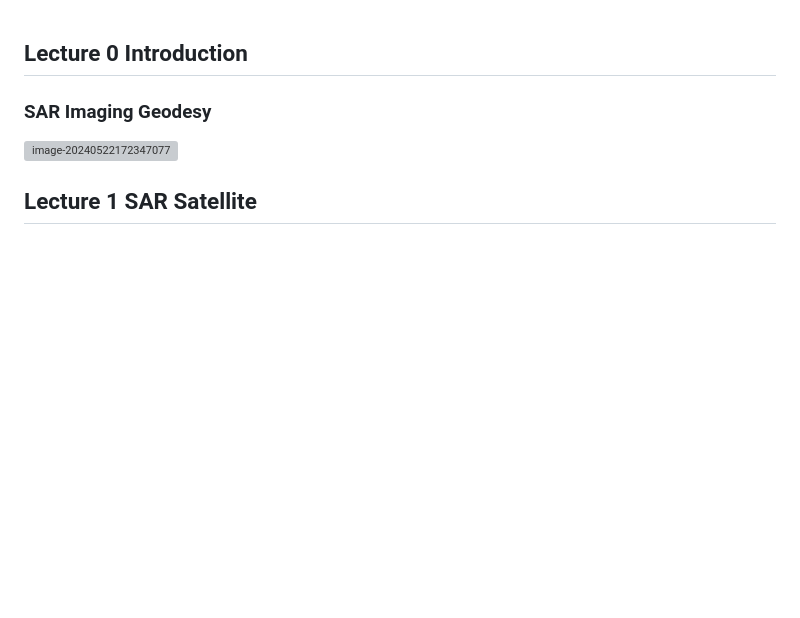
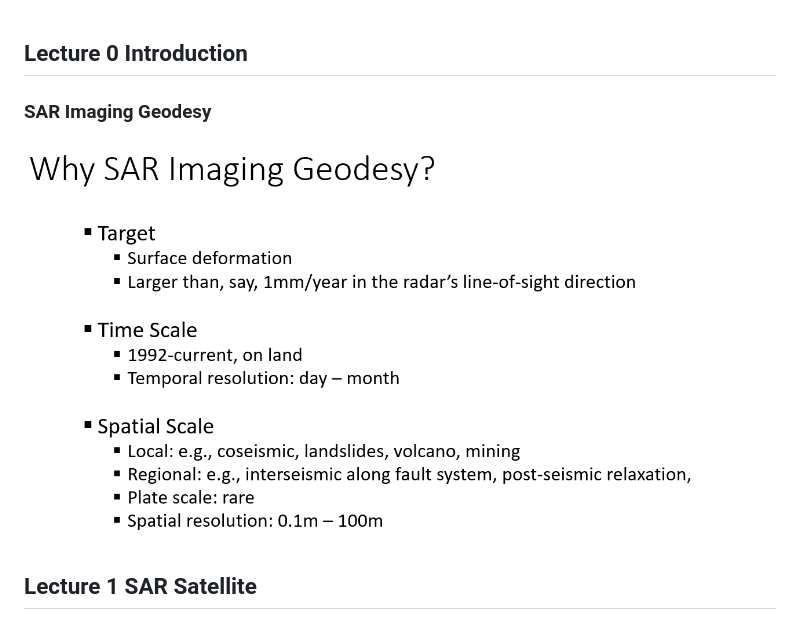
Before and after one commit to FukangQiao/Note, a Markdown page: Peking university/Lecture_note.md, the part around the change printed below. Rendered like a GitHub page; blank space fills up the shorter version; grey boxes are pictures that could not be loaded.

```diff
--- a/Peking university/Lecture_note.md
+++ b/Peking university/Lecture_note.md
@@ -2,7 +2,9 @@
 
 ### SAR Imaging Geodesy
 
-![image-20240522172347077](.\pic\image-20240522172347077.png)
+![image-20240522172347077](./pic/image-20240522172347077.png)
+
+
 
 
 
```
Also changed, not shown: other parts of Peking university/Lecture_note.md (+1 -1 lines).
